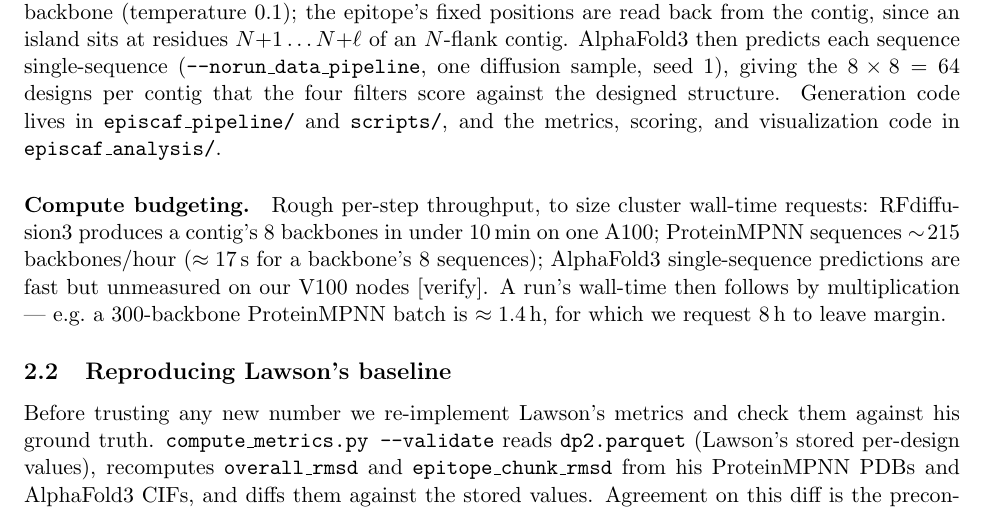
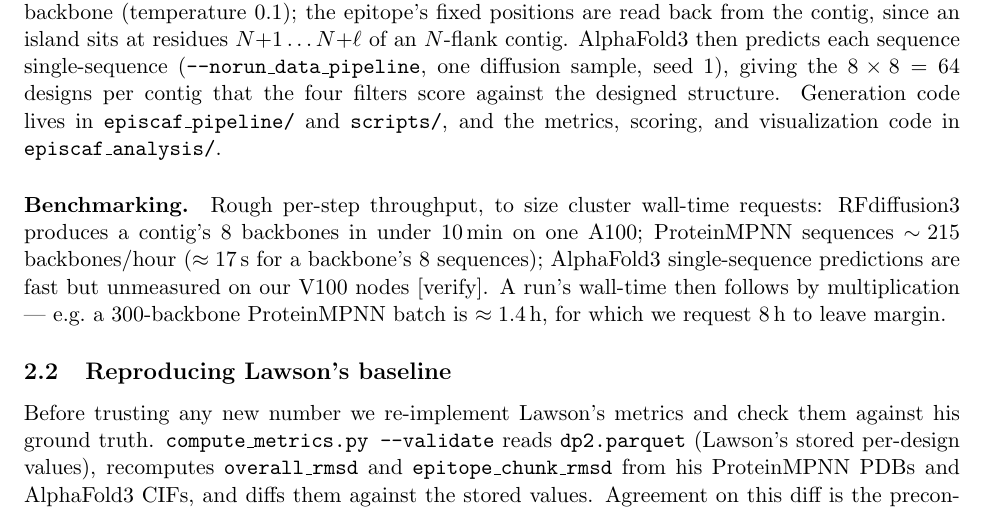
Before and after one commit to bdneff/episcaf, a LaTeX document (manuscript/main.tex, which reads manuscript/sections/methods.tex): part of page 3 of 16, cut so that both start at the same text. Compiled offline with pdfLaTeX.

Commit message:
manuscript: rename the timing note Benchmarking (not Compute budgeting); rebuild PDF
Co-Authored-By: Claude Opus 4.8 <noreply@anthropic.com>

```diff
--- a/manuscript/sections/methods.tex
+++ b/manuscript/sections/methods.tex
@@ -13,7 +13,7 @@ $\num{8}\times\num{8}=\num{64}$ designs per contig that the four filters score a
 designed structure. Generation code lives in \texttt{episcaf\_pipeline/} and \texttt{scripts/},
 and the metrics, scoring, and visualization code in \texttt{episcaf\_analysis/}.
 
-\paragraph{Compute budgeting.} Rough per-step throughput, to size cluster wall-time requests:
+\paragraph{Benchmarking.} Rough per-step throughput, to size cluster wall-time requests:
 RFdiffusion3 produces a contig's \num{8} backbones in under \SI{10}{\minute} on one A100;
 ProteinMPNN sequences $\sim\!\num{215}$ backbones/hour ($\approx\SI{17}{\second}$ for a
 backbone's \num{8} sequences); AlphaFold3 single-sequence predictions are fast but unmeasured
```
Also changed, not shown: manuscript/main.pdf.
